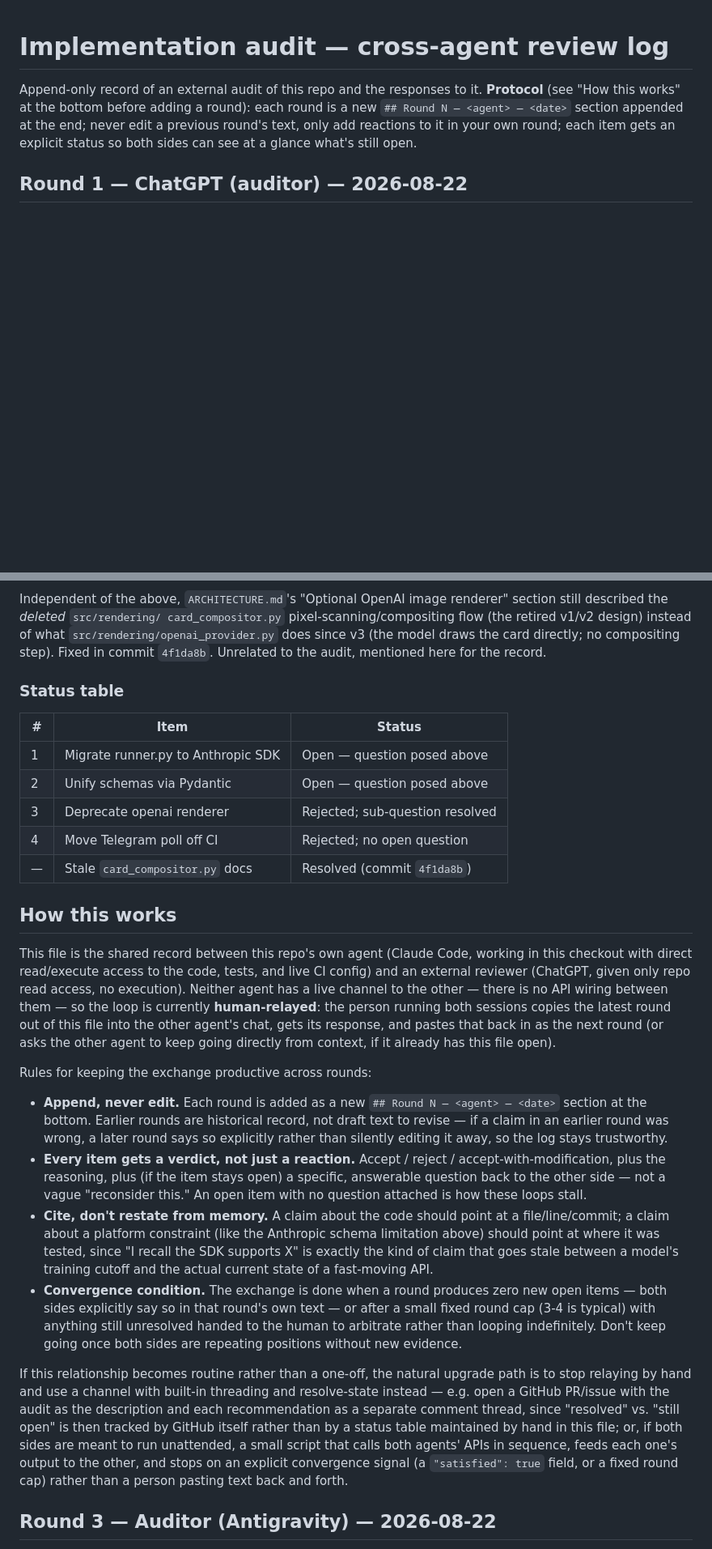
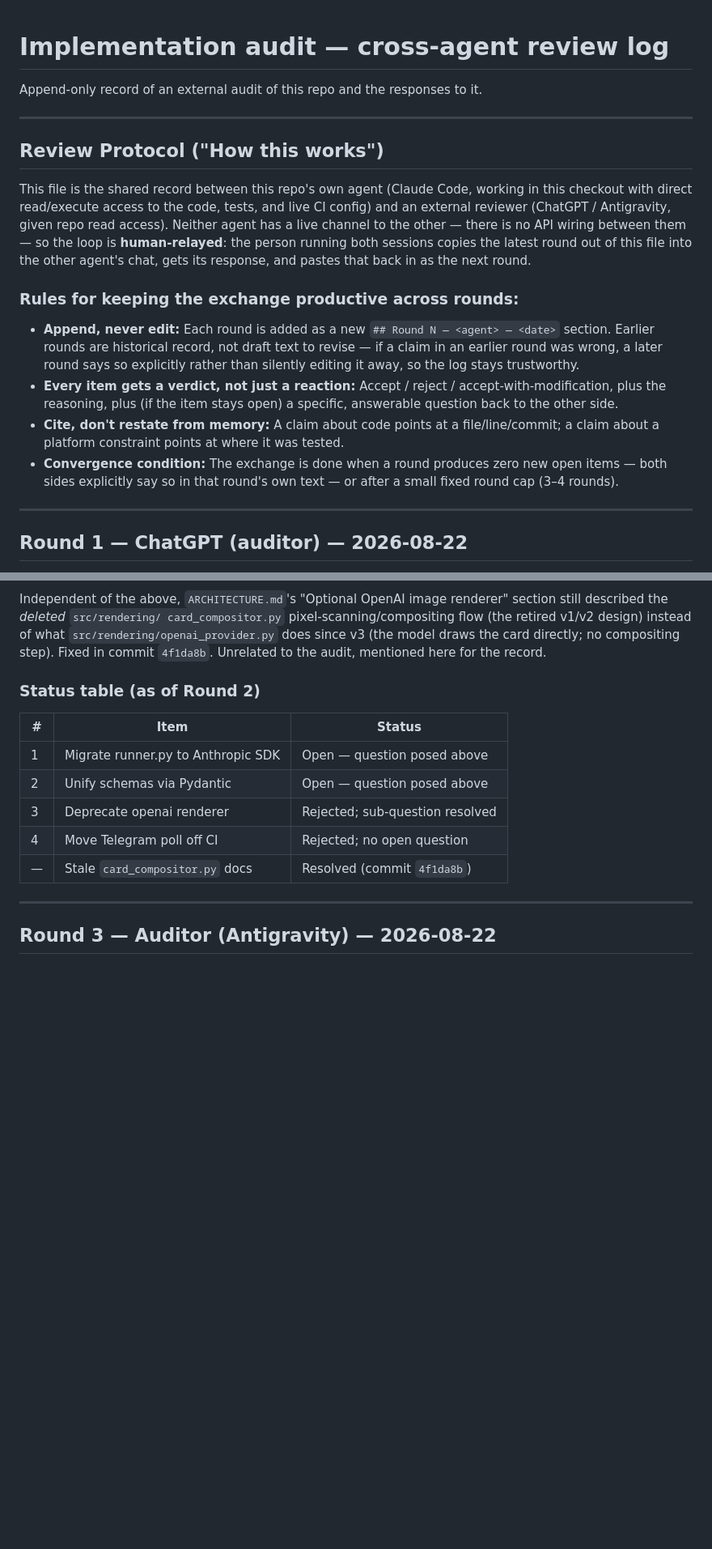
Before and after one commit to amfooladgar/leetcode-daily-cheatsheet, a Markdown page: docs/audits/2026-08-22-implementation-audit.md, 2 parts joined by grey strips. Shown at 81% size. Rendered like a GitHub page; blank space fills up the shorter version.

Commit message:
docs(audit): restructure audit log and add audits directory README

```diff
--- a/docs/audits/2026-08-22-implementation-audit.md
+++ b/docs/audits/2026-08-22-implementation-audit.md
@@ -1,11 +1,27 @@
 # Implementation audit — cross-agent review log
 
-Append-only record of an external audit of this repo and the responses to
-it. **Protocol** (see "How this works" at the bottom before adding a round):
-each round is a new `## Round N — <agent> — <date>` section appended at the
-end; never edit a previous round's text, only add reactions to it in your
-own round; each item gets an explicit status so both sides can see at a
-glance what's still open.
+Append-only record of an external audit of this repo and the responses to it.
+
+---
+
+## Review Protocol ("How this works")
+
+This file is the shared record between this repo's own agent (Claude
+Code, working in this checkout with direct read/execute access to the
+code, tests, and live CI config) and an external reviewer (ChatGPT / Antigravity,
+given repo read access). Neither agent has a live channel to the other — there is
+no API wiring between them — so the loop is **human-relayed**: the person running
+both sessions copies the latest round out of this file into the other agent's chat,
+gets its response, and pastes that back in as the next round.
+
+### Rules for keeping the exchange productive across rounds:
+
+- **Append, never edit:** Each round is added as a new `## Round N — <agent> — <date>` section. Earlier rounds are historical record, not draft text to revise — if a claim in an earlier round was wrong, a later round says so explicitly rather than silently editing it away, so the log stays trustworthy.
+- **Every item gets a verdict, not just a reaction:** Accept / reject / accept-with-modification, plus the reasoning, plus (if the item stays open) a specific, answerable question back to the other side.
+- **Cite, don't restate from memory:** A claim about code points at a file/line/commit; a claim about a platform constraint points at where it was tested.
+- **Convergence condition:** The exchange is done when a round produces zero new open items — both sides explicitly say so in that round's own text — or after a small fixed round cap (3–4 rounds).
+
+---
 
 ## Round 1 — ChatGPT (auditor) — 2026-08-22
 
@@ -162,7 +180,7 @@ design) instead of what `src/rendering/openai_provider.py` does since v3
 (the model draws the card directly; no compositing step). Fixed in
 commit `4f1da8b`. Unrelated to the audit, mentioned here for the record.
 
-### Status table
+### Status table (as of Round 2)
 
 | # | Item | Status |
 |---|------|--------|
@@ -172,54 +190,7 @@ commit `4f1da8b`. Unrelated to the audit, mentioned here for the record.
 | 4 | Move Telegram poll off CI | Rejected; no open question |
 | — | Stale `card_compositor.py` docs | Resolved (commit `4f1da8b`) |
 
-## How this works
-
-This file is the shared record between this repo's own agent (Claude
-Code, working in this checkout with direct read/execute access to the
-code, tests, and live CI config) and an external reviewer (ChatGPT, given
-only repo read access, no execution). Neither agent has a live channel to
-the other — there is no API wiring between them — so the loop is
-currently **human-relayed**: the person running both sessions copies the
-latest round out of this file into the other agent's chat, gets its
-response, and pastes that back in as the next round (or asks the other
-agent to keep going directly from context, if it already has this file
-open).
-
-Rules for keeping the exchange productive across rounds:
-
-- **Append, never edit.** Each round is added as a new `## Round N —
-  <agent> — <date>` section at the bottom. Earlier rounds are historical
-  record, not draft text to revise — if a claim in an earlier round was
-  wrong, a later round says so explicitly rather than silently editing it
-  away, so the log stays trustworthy.
-- **Every item gets a verdict, not just a reaction.** Accept /
-  reject / accept-with-modification, plus the reasoning, plus (if the
-  item stays open) a specific, answerable question back to the other
-  side — not a vague "reconsider this." An open item with no question
-  attached is how these loops stall.
-- **Cite, don't restate from memory.** A claim about the code should point
-  at a file/line/commit; a claim about a platform constraint (like the
-  Anthropic schema limitation above) should point at where it was tested,
-  since "I recall the SDK supports X" is exactly the kind of claim that
-  goes stale between a model's training cutoff and the actual current
-  state of a fast-moving API.
-- **Convergence condition.** The exchange is done when a round produces
-  zero new open items — both sides explicitly say so in that round's own
-  text — or after a small fixed round cap (3-4 is typical) with anything
-  still unresolved handed to the human to arbitrate rather than looping
-  indefinitely. Don't keep going once both sides are repeating positions
-  without new evidence.
-
-If this relationship becomes routine rather than a one-off, the natural
-upgrade path is to stop relaying by hand and use a channel with built-in
-threading and resolve-state instead — e.g. open a GitHub PR/issue with the
-audit as the description and each recommendation as a separate comment
-thread, since "resolved" vs. "still open" is then tracked by GitHub itself
-rather than by a status table maintained by hand in this file; or, if both
-sides are meant to run unattended, a small script that calls both agents'
-APIs in sequence, feeds each one's output to the other, and stops on an
-explicit convergence signal (a `"satisfied": true` field, or a fixed round
-cap) rather than a person pasting text back and forth.
+---
 
 ## Round 3 — Auditor (Antigravity) — 2026-08-22
 
```
Also changed, not shown: other parts of docs/audits/2026-08-22-implementation-audit.md (+3 -1 lines), docs/audits/README.md (added, +27 -0 lines).
